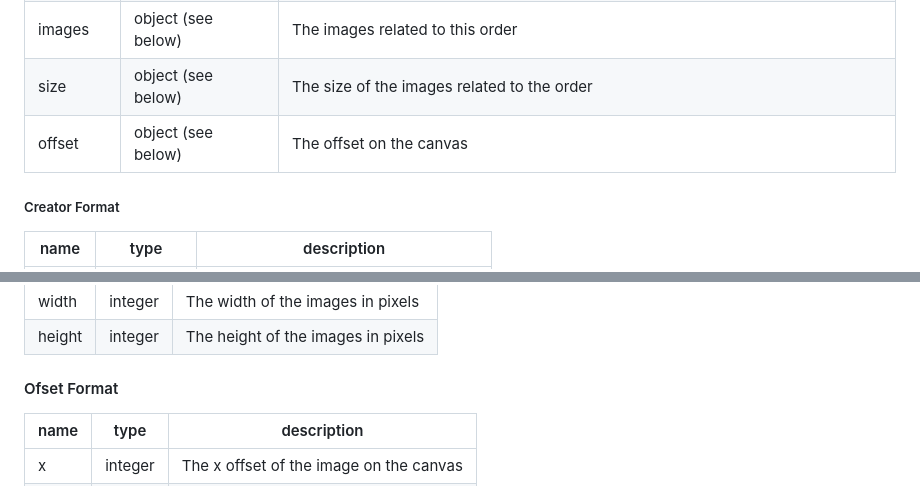
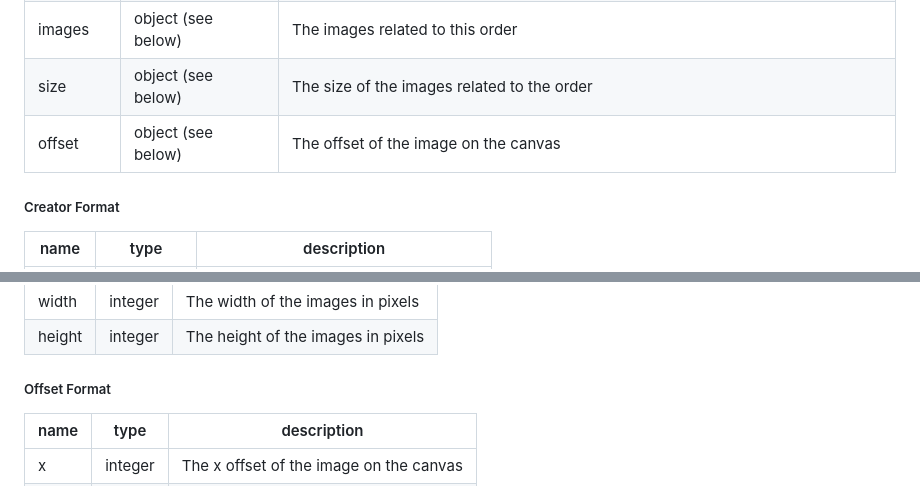
Before and after one commit to PlaceNL/Chief, a Markdown page: docs/client/PROTOCOL.md, 2 parts joined by grey strips. GitHub-like rendering.

Commit message:
fixed spelling and added missing #

```diff
--- a/docs/client/PROTOCOL.md
+++ b/docs/client/PROTOCOL.md
@@ -239,7 +239,7 @@ You have received a new order!
 | creator   | object? (see below) | The user that created this order, or null if the user wishes to remain anonymous.          |
 | images    | object (see below)  | The images related to this order                                                           |
 | size      | object (see below)  | The size of the images related to the order                                                |
-| offset    | object (see below)  | The offset on the canvas                                                                   |
+| offset    | object (see below)  | The offset of the image on the canvas                                                                   |
 
 ##### Creator Format
 
@@ -262,7 +262,7 @@ You have received a new order!
 | width  | integer | The width of the images in pixels  |
 | height | integer | The height of the images in pixels |
 
-#### Ofset Format
+##### Offset Format
 
 | name   | type    | description                              |
 |--------|---------|------------------------------------------|
```
